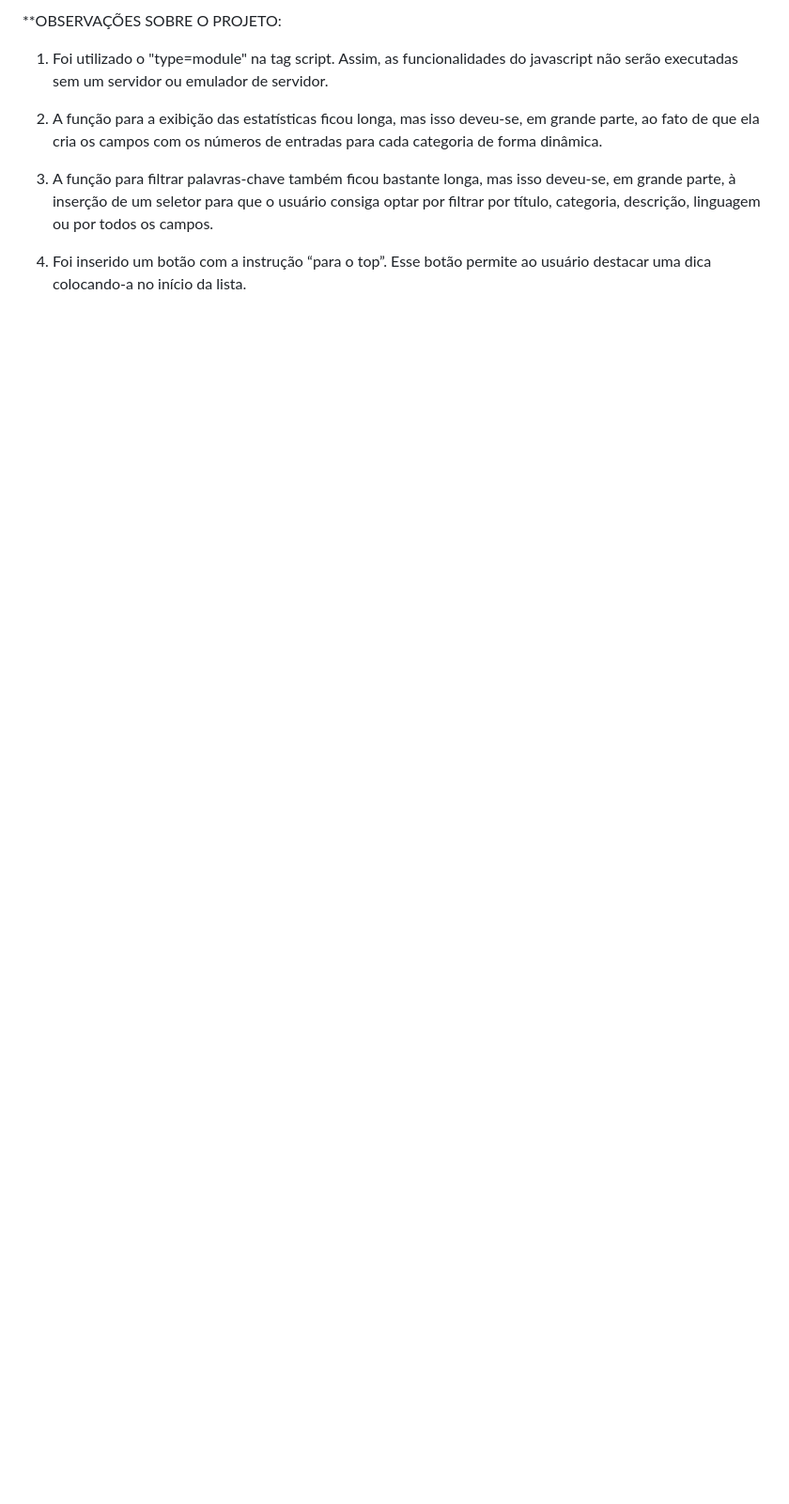
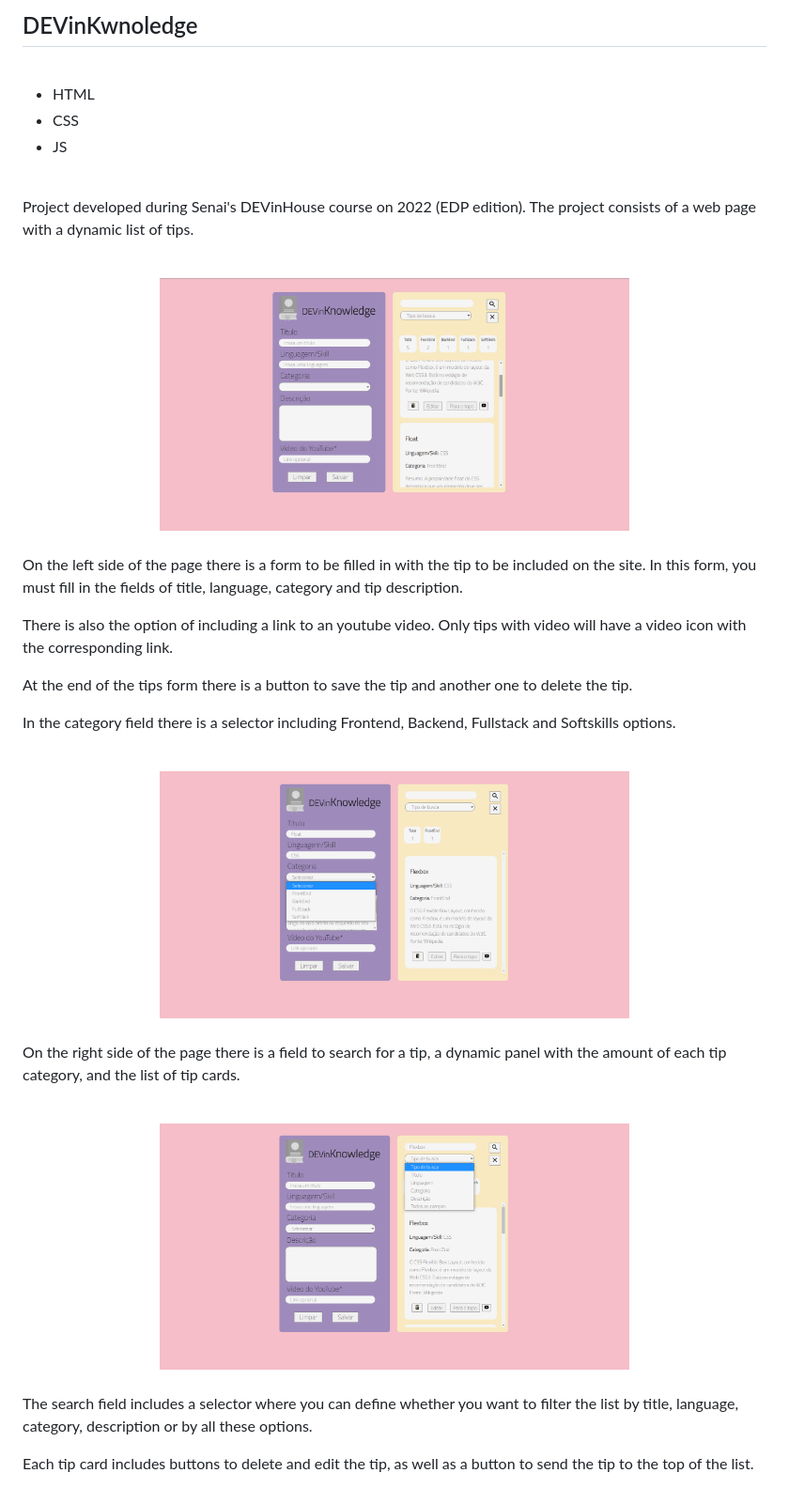
Before and after one commit to tatyana-jacques/DEVinKnowledge, a Markdown page: README.md, the part around one of its changes. Shown at 94% size. GitHub-like rendering; pictures changed too: img/img01.png (added), img/img04.png (added), img/img05.png (added); blank space fills up the shorter version.

Commit message:
Improve README.

```diff
--- a/README.md
+++ b/README.md
@@ -1,9 +1,54 @@
-**OBSERVAÇÕES SOBRE O PROJETO:
+<h2>DEVinKwnoledge</h2>
 
-1. Foi utilizado o "type=module" na tag script. Assim, as funcionalidades do javascript não serão executadas sem um servidor ou emulador de servidor.
+<br>
 
-2. A função para a exibição das estatísticas ficou longa, mas isso deveu-se, em grande parte, ao fato de que ela cria os campos com os números de entradas para cada categoria de forma dinâmica.
+<ul>
+<li>HTML</li>
+<li>CSS</li>
+<li>JS</li>
+</ul>
 
-3. A função para filtrar palavras-chave também ficou bastante longa, mas isso deveu-se, em grande parte, à inserção de um seletor para que o usuário consiga optar por filtrar por título, categoria, descrição, linguagem ou por todos os campos.
+<br>
 
-4. Foi inserido um botão com a instrução “para o top”. Esse botão permite ao usuário destacar uma dica colocando-a no início da lista.
+<p> Project developed during Senai's DEVinHouse course on 2022 (EDP edition). The project consists of a web page with a dynamic list of tips. </p>
+
+<br>
+
+<div align="center">
+    <img  src="img/img05.png" width = 500px>
+</div>
+
+<br>
+
+<p> On the left side of the page there is a form to be filled in with the tip to be included on the site. In this form, you must fill in the fields of title, language, category and tip description.</p>
+
+<p>There is also the option of including a link to an youtube video. Only tips with video will have a video icon with the corresponding link. </p>
+
+<p> At the end of the tips form there is a button to save the tip and another one to delete the tip.</p>
+
+<p>In the category field there is a selector including Frontend, Backend, Fullstack and Softskills options.</p>
+
+<br>
+
+<div align = "center">
+    <img  src="img/img01.png" width = 500px>
+</div>
+
+<br>
+
+<p>On the right side of the page there is a field to search for a tip, a dynamic panel with the amount of each tip category, and the list of tip cards.</p>
+
+<br>
+
+<div  align= "center">
+    <img  src="img/img04.png" width = 500px>
+</div>
+
+<br>
+
+<p>The search field includes a selector where you can define whether you want to filter the list by title, language, category, description or by all these options.</p>
+
+<p>Each tip card includes buttons to delete and edit the tip, as well as a button to send the tip to the top of the list.</p>
+
+<br>
+
```
Also changed, not shown: other parts of README.md (+3 -0 lines), img/img02.png (added), img/img03.png (added).
